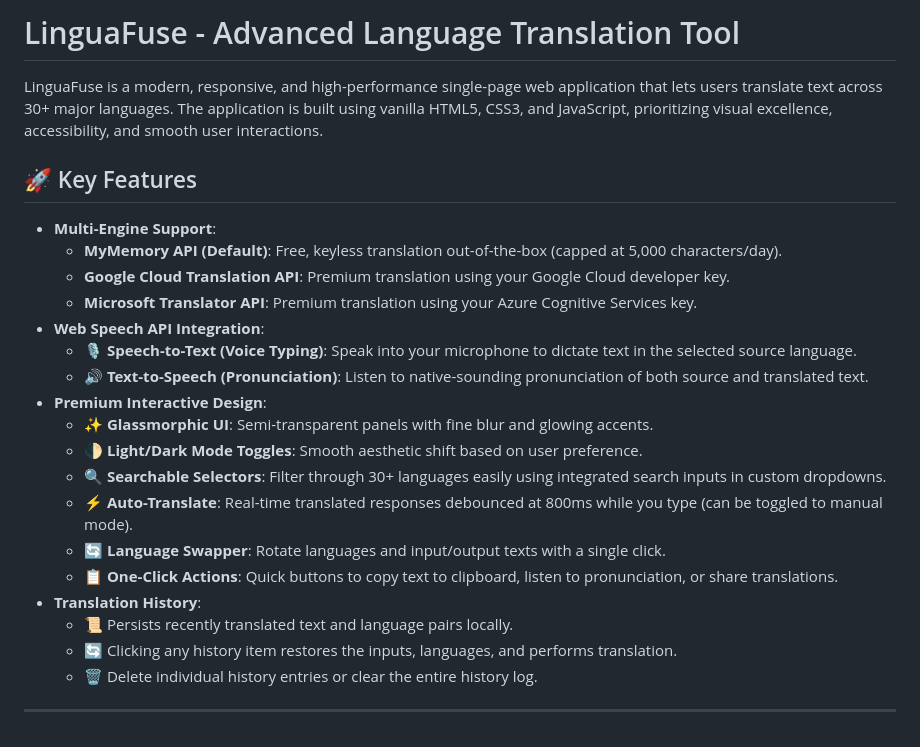
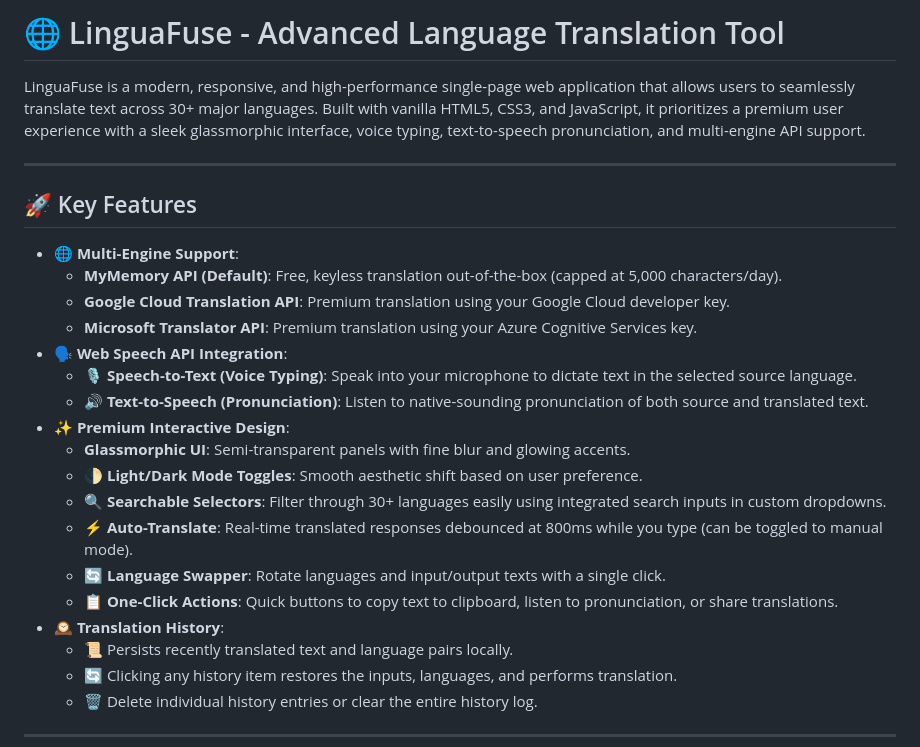
Before and after one commit to Sagar201003/codealpha_tasks, a Markdown page: CodeAlpha_Language_Translation_Tool/README.md, the part around one of its changes. GitHub-like rendering.

```diff
--- a/CodeAlpha_Language_Translation_Tool/README.md
+++ b/CodeAlpha_Language_Translation_Tool/README.md
@@ -1,24 +1,26 @@
-# LinguaFuse - Advanced Language Translation Tool
+# 🌐 LinguaFuse - Advanced Language Translation Tool
 
-LinguaFuse is a modern, responsive, and high-performance single-page web application that lets users translate text across 30+ major languages. The application is built using vanilla HTML5, CSS3, and JavaScript, prioritizing visual excellence, accessibility, and smooth user interactions.
+LinguaFuse is a modern, responsive, and high-performance single-page web application that allows users to seamlessly translate text across 30+ major languages. Built with vanilla HTML5, CSS3, and JavaScript, it prioritizes a premium user experience with a sleek glassmorphic interface, voice typing, text-to-speech pronunciation, and multi-engine API support.
+
+---
 
 ## 🚀 Key Features
 
-*   **Multi-Engine Support**:
+*   **🌐 Multi-Engine Support**:
     *   **MyMemory API (Default)**: Free, keyless translation out-of-the-box (capped at 5,000 characters/day).
     *   **Google Cloud Translation API**: Premium translation using your Google Cloud developer key.
     *   **Microsoft Translator API**: Premium translation using your Azure Cognitive Services key.
-*   **Web Speech API Integration**:
+*   **🗣️ Web Speech API Integration**:
     *   🎙️ **Speech-to-Text (Voice Typing)**: Speak into your microphone to dictate text in the selected source language.
     *   🔊 **Text-to-Speech (Pronunciation)**: Listen to native-sounding pronunciation of both source and translated text.
-*   **Premium Interactive Design**:
-    *   ✨ **Glassmorphic UI**: Semi-transparent panels with fine blur and glowing accents.
+*   **✨ Premium Interactive Design**:
+    *   **Glassmorphic UI**: Semi-transparent panels with fine blur and glowing accents.
     *   🌓 **Light/Dark Mode Toggles**: Smooth aesthetic shift based on user preference.
     *   🔍 **Searchable Selectors**: Filter through 30+ languages easily using integrated search inputs in custom dropdowns.
     *   ⚡ **Auto-Translate**: Real-time translated responses debounced at 800ms while you type (can be toggled to manual mode).
     *   🔄 **Language Swapper**: Rotate languages and input/output texts with a single click.
     *   📋 **One-Click Actions**: Quick buttons to copy text to clipboard, listen to pronunciation, or share translations.
-*   **Translation History**:
+*   **🕰️ Translation History**:
     *   📜 Persists recently translated text and language pairs locally.
     *   🔄 Clicking any history item restores the inputs, languages, and performs translation.
     *   🗑️ Delete individual history entries or clear the entire history log.
```
Also changed, not shown: other parts of CodeAlpha_Language_Translation_Tool/README.md (+45 -22 lines).
